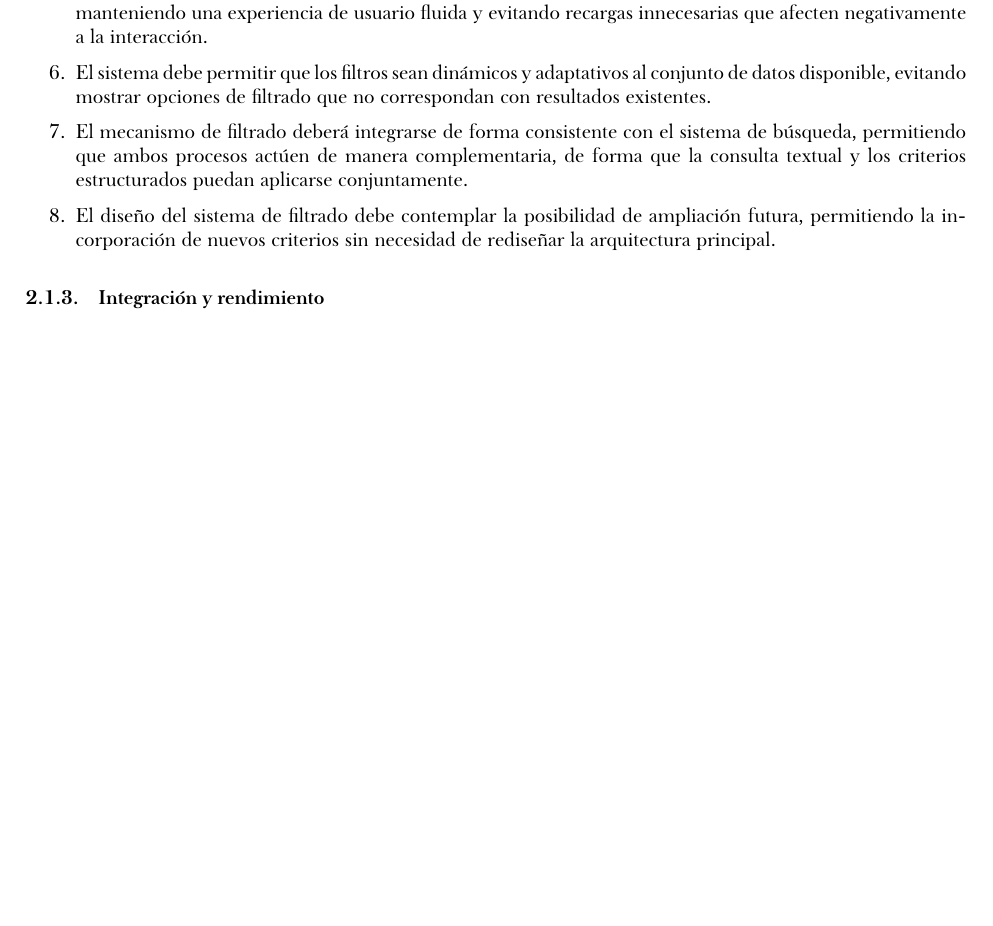
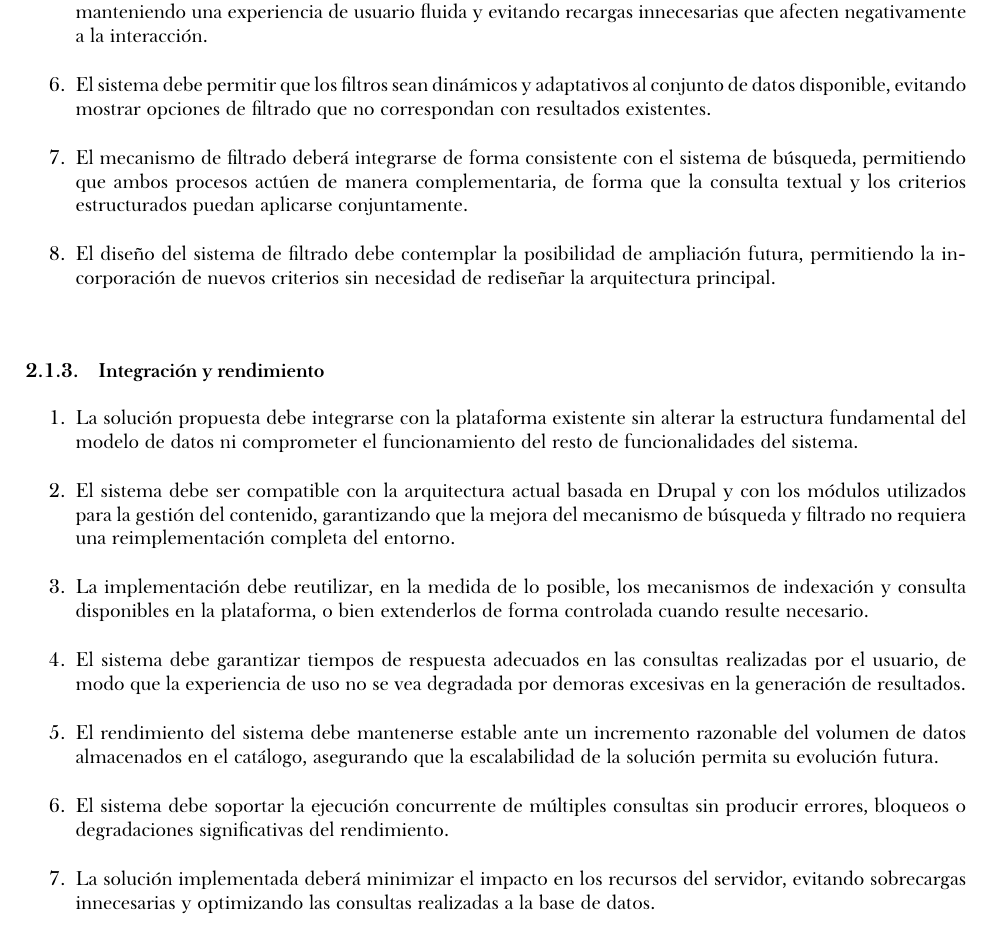
Before and after one commit to Pirito10/TFG-Memoria, a LaTeX document (memoria_TFG.tex): part of page 5 of 6 before the commit and part of page 5 of 7 after it, cut so that both start at the same text, the shorter picture padded with empty space. Compiled offline with XeLaTeX; a missing font is replaced by an installed copy or a similar font.

Commit message:
add integration and performance

```diff
--- a/memoria_TFG.tex
+++ b/memoria_TFG.tex
@@ -132,6 +132,15 @@ Se entiende por requisito funcional aquel que describe las capacidades concretas
 % * Integración y rendimiento
 % **************************************************
 \subsubsection{Integración y rendimiento}
+\begin{enumerate}
+    \item La solución propuesta debe integrarse con la plataforma existente sin alterar la estructura fundamental del modelo de datos ni comprometer el funcionamiento del resto de funcionalidades del sistema.
+    \item El sistema debe ser compatible con la arquitectura actual basada en Drupal y con los módulos utilizados para la gestión del contenido, garantizando que la mejora del mecanismo de búsqueda y filtrado no requiera una reimplementación completa del entorno.
+    \item La implementación debe reutilizar, en la medida de lo posible, los mecanismos de indexación y consulta disponibles en la plataforma, o bien extenderlos de forma controlada cuando resulte necesario.
+    \item El sistema debe garantizar tiempos de respuesta adecuados en las consultas realizadas por el usuario, de modo que la experiencia de uso no se vea degradada por demoras excesivas en la generación de resultados.
+    \item El rendimiento del sistema debe mantenerse estable ante un incremento razonable del volumen de datos almacenados en el catálogo, asegurando que la escalabilidad de la solución permita su evolución futura.
+    \item El sistema debe soportar la ejecución concurrente de múltiples consultas sin producir errores, bloqueos o degradaciones significativas del rendimiento.
+    \item La solución implementada deberá minimizar el impacto en los recursos del servidor, evitando sobrecargas innecesarias y optimizando las consultas realizadas a la base de datos.
+\end{enumerate}
 
 % **************************************************
 % * Requisitos no funcionales
```
